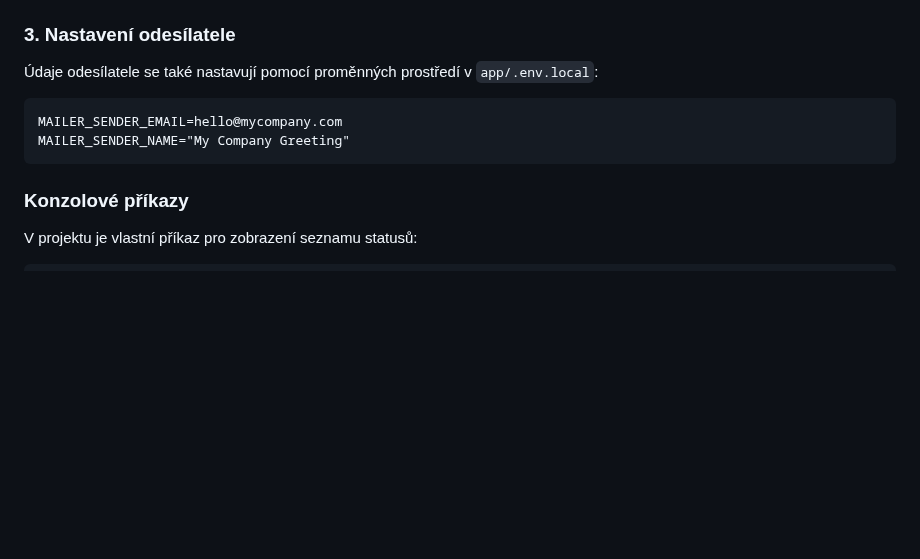
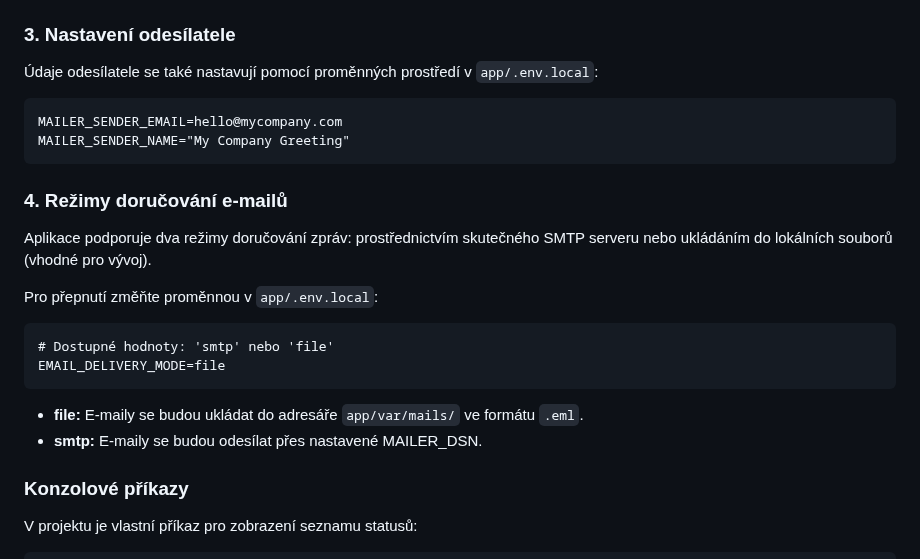
Before and after one commit to konstantin-gate/symfony-docker-project-public, a Markdown page: app/README.cs.md, the part around the change. GitHub-like rendering; blank space fills up the shorter version.

Commit message:
Aktualizace dokumentace o režimech doručování e-mailů

````diff
--- a/app/README.cs.md
+++ b/app/README.cs.md
@@ -116,6 +116,19 @@ MAILER_SENDER_EMAIL=hello@mycompany.com
 MAILER_SENDER_NAME="My Company Greeting"
 ```
 
+### 4. Režimy doručování e-mailů
+Aplikace podporuje dva režimy doručování zpráv: prostřednictvím skutečného SMTP serveru nebo ukládáním do lokálních souborů (vhodné pro vývoj).
+
+Pro přepnutí změňte proměnnou v `app/.env.local`:
+
+```dotenv
+# Dostupné hodnoty: 'smtp' nebo 'file'
+EMAIL_DELIVERY_MODE=file
+```
+
+*   **file:** E-maily se budou ukládat do adresáře `app/var/mails/` ve formátu `.eml`.
+*   **smtp:** E-maily se budou odesílat přes nastavené MAILER_DSN.
+
 ### Konzolové příkazy
 V projektu je vlastní příkaz pro zobrazení seznamu statusů:
 
````
Also changed, not shown: app/README.en.md (+13 -0 lines), app/README.ru.md (+13 -0 lines).
